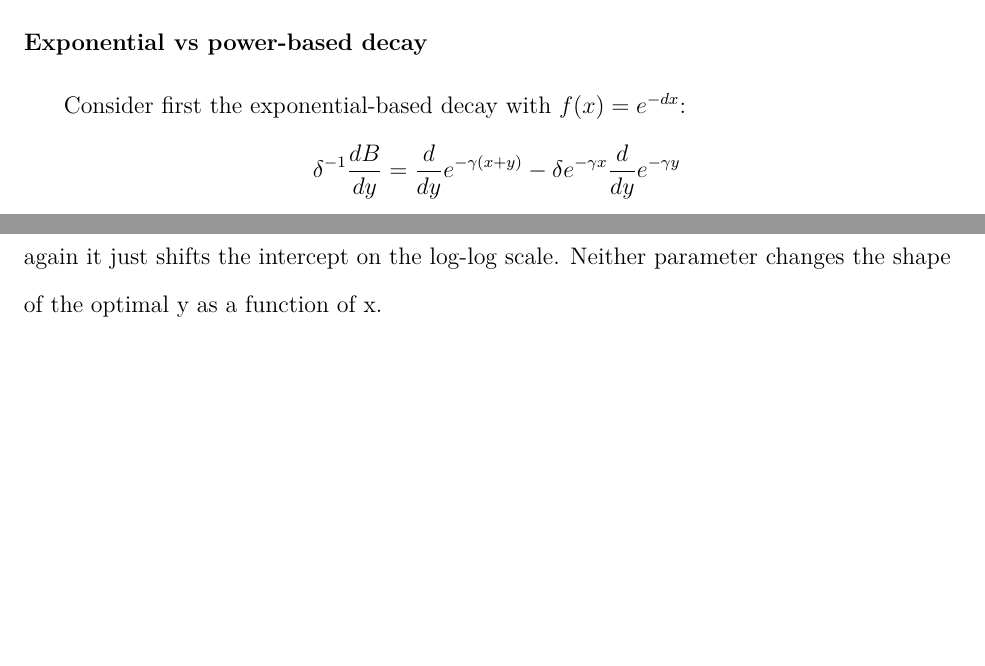
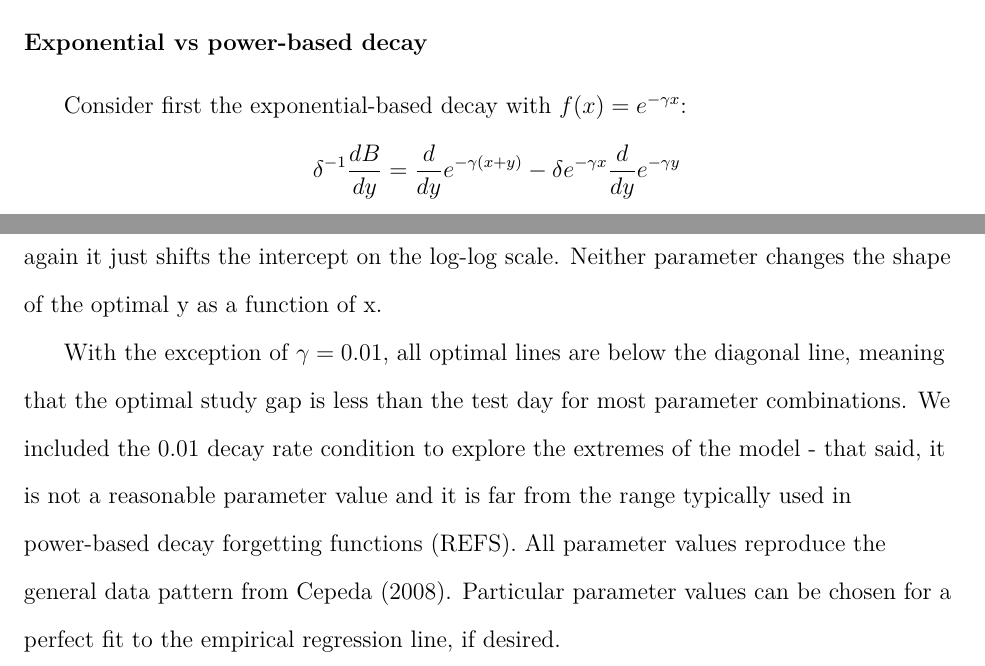
Before and after one commit to venpopov/optimal-spacing-memory, a LaTeX paper (notes.tex): two parts of pages 3 and 4 of 6, joined at a grey line, cut so that both start at the same text, the shorter picture padded with empty space. Compiled offline with pdfLaTeX.

Commit message:
Updates from Overleaf

```diff
--- a/notes.tex
+++ b/notes.tex
@@ -119,7 +119,7 @@ Since $0 < \delta < 1$, we can simplify them and have this final system of equat
 
 \subsection{Exponential vs power-based decay}
 
-Consider first the exponential-based decay with $f(x) = e^{-dx}$:
+Consider first the exponential-based decay with $f(x) = e^{-\gamma x}$:
 \begin{equation}
 \begin{aligned}
     \delta^{-1}\frac{dB}{dy} &= \frac{d}{dy} e^{-\gamma(x+y)} - \delta e^{-\gamma x} \frac{d}{dy}e^{-\gamma y} \\
@@ -160,6 +160,8 @@ To simplify the expression, denote $\tilde{y} = y+1$ and $\tilde{x}=x+1$, the st
 Since the exponent of $\tilde{x}$ in the denominator is $\gamma/(1+\gamma) < 1$, as the test lag x increases, so does the optimal study lag $y$.
 
 Figures below show the optimal offset study gap $\tilde y$ in days as a function of offset test delay in days (both measures offset by 1 second as described above). First figure is on the native linear scale, while second figure is on a log10-log10 scale. Both parameters affect the position of the optimal line, but do not change the qualitative results. Increasing the learning during both study sessions makes the optimal study gap longer for the same test delay, although the effect is modest. The forgetting rate has more dramatic effects, but again it just shifts the intercept on the log-log scale. Neither parameter changes the shape of the optimal y as a function of x.
+
+With the exception of $\gamma = 0.01$, all optimal lines are below the diagonal line, meaning that the optimal study gap is less than the test day for most parameter combinations. We included the $0.01$ decay rate condition to explore the extremes of the model - that said, it is not a reasonable parameter value and it is far from the range typically used  in power-based decay forgetting functions (REFS). All parameter values reproduce the general data pattern from Cepeda (2008). Particular parameter values can be chosen for a perfect fit to the empirical regression line, if desired.
 
 \begin{figure}
     \centering
```
